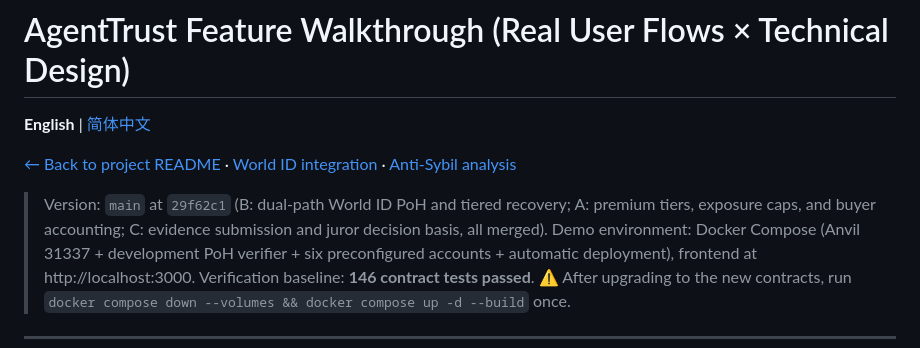
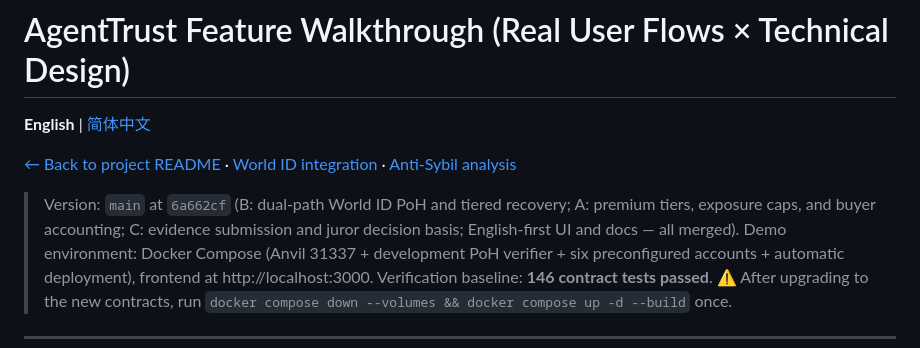
Before and after one commit to Fishman-free/agenttrust, a Markdown page: docs/feature-walkthrough.md, the part around the change. Drawn GitHub-style.

```diff
--- a/docs/feature-walkthrough.md
+++ b/docs/feature-walkthrough.md
@@ -4,7 +4,7 @@
 
 [← Back to project README](../README.md) · [World ID integration](world-id-integration.md) · [Anti-Sybil analysis](security/anti-sybil-analysis.md)
 
-> Version: `main` at `29f62c1` (B: dual-path World ID PoH and tiered recovery; A: premium tiers, exposure caps, and buyer accounting; C: evidence submission and juror decision basis, all merged).
+> Version: `main` at `6a662cf` (B: dual-path World ID PoH and tiered recovery; A: premium tiers, exposure caps, and buyer accounting; C: evidence submission and juror decision basis; English-first UI and docs — all merged).
 > Demo environment: Docker Compose (Anvil 31337 + development PoH verifier + six preconfigured accounts + automatic deployment), frontend at http://localhost:3000.
 > Verification baseline: **146 contract tests passed**.
 > ⚠️ After upgrading to the new contracts, run `docker compose down --volumes && docker compose up -d --build` once.
```
Also changed, not shown: docs/feature-walkthrough.zh-CN.md (+1 -1 lines).
